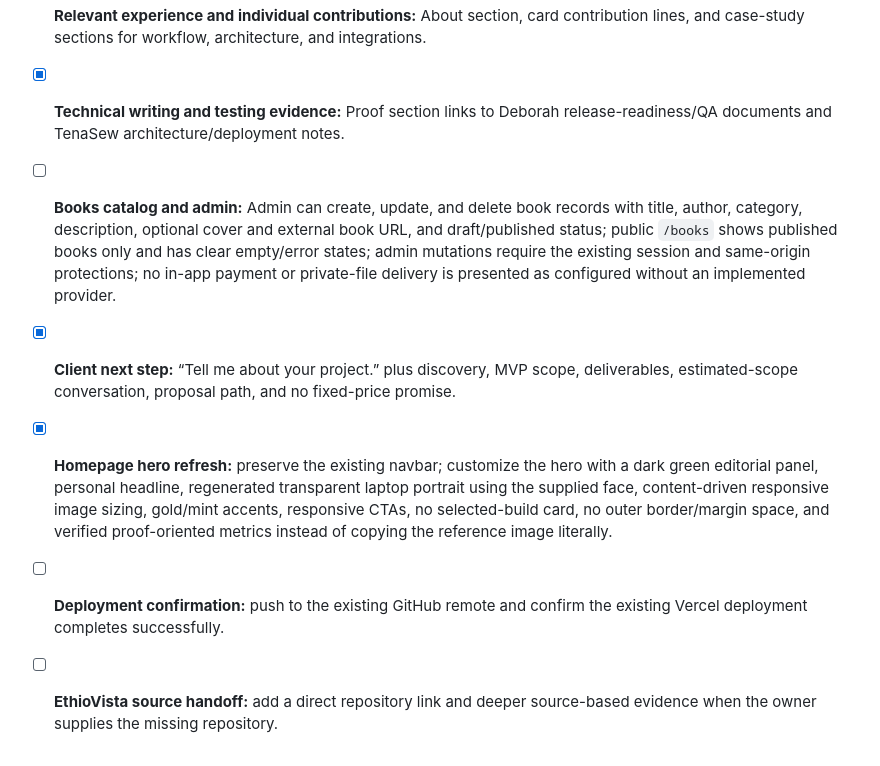
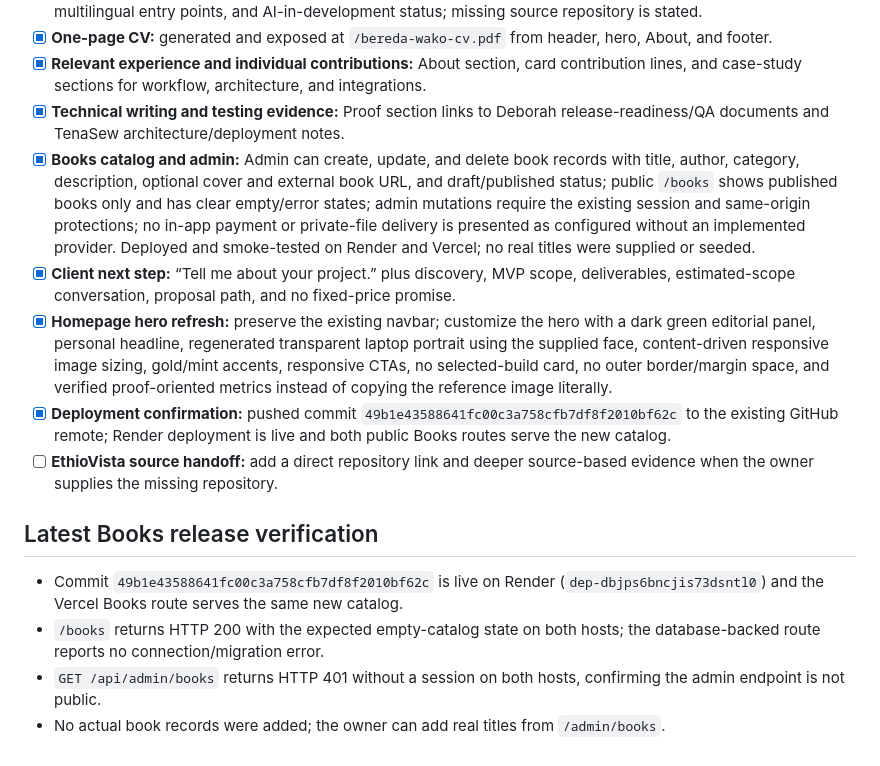
Before and after one commit to Bereda-maker/bereda-portofolio, a Markdown page: TODO.md, the part around the change. Rendered like a GitHub page.

Commit message:
docs: record books release verification

```diff
--- a/TODO.md
+++ b/TODO.md
@@ -10,8 +10,14 @@
 - [x] **One-page CV:** generated and exposed at `/bereda-wako-cv.pdf` from header, hero, About, and footer.
 - [x] **Relevant experience and individual contributions:** About section, card contribution lines, and case-study sections for workflow, architecture, and integrations.
 - [x] **Technical writing and testing evidence:** Proof section links to Deborah release-readiness/QA documents and TenaSew architecture/deployment notes.
-- [ ] **Books catalog and admin:** Admin can create, update, and delete book records with title, author, category, description, optional cover and external book URL, and draft/published status; public `/books` shows published books only and has clear empty/error states; admin mutations require the existing session and same-origin protections; no in-app payment or private-file delivery is presented as configured without an implemented provider.
+- [x] **Books catalog and admin:** Admin can create, update, and delete book records with title, author, category, description, optional cover and external book URL, and draft/published status; public `/books` shows published books only and has clear empty/error states; admin mutations require the existing session and same-origin protections; no in-app payment or private-file delivery is presented as configured without an implemented provider. Deployed and smoke-tested on Render and Vercel; no real titles were supplied or seeded.
 - [x] **Client next step:** “Tell me about your project.” plus discovery, MVP scope, deliverables, estimated-scope conversation, proposal path, and no fixed-price promise.
 - [x] **Homepage hero refresh:** preserve the existing navbar; customize the hero with a dark green editorial panel, personal headline, regenerated transparent laptop portrait using the supplied face, content-driven responsive image sizing, gold/mint accents, responsive CTAs, no selected-build card, no outer border/margin space, and verified proof-oriented metrics instead of copying the reference image literally.
-- [ ] **Deployment confirmation:** push to the existing GitHub remote and confirm the existing Vercel deployment completes successfully.
+- [x] **Deployment confirmation:** pushed commit `49b1e43588641fc00c3a758cfb7df8f2010bf62c` to the existing GitHub remote; Render deployment is live and both public Books routes serve the new catalog.
 - [ ] **EthioVista source handoff:** add a direct repository link and deeper source-based evidence when the owner supplies the missing repository.
+
+## Latest Books release verification
+- Commit `49b1e43588641fc00c3a758cfb7df8f2010bf62c` is live on Render (`dep-dbjps6bncjis73dsntl0`) and the Vercel Books route serves the same new catalog.
+- `/books` returns HTTP 200 with the expected empty-catalog state on both hosts; the database-backed route reports no connection/migration error.
+- `GET /api/admin/books` returns HTTP 401 without a session on both hosts, confirming the admin endpoint is not public.
+- No actual book records were added; the owner can add real titles from `/admin/books`.
```
